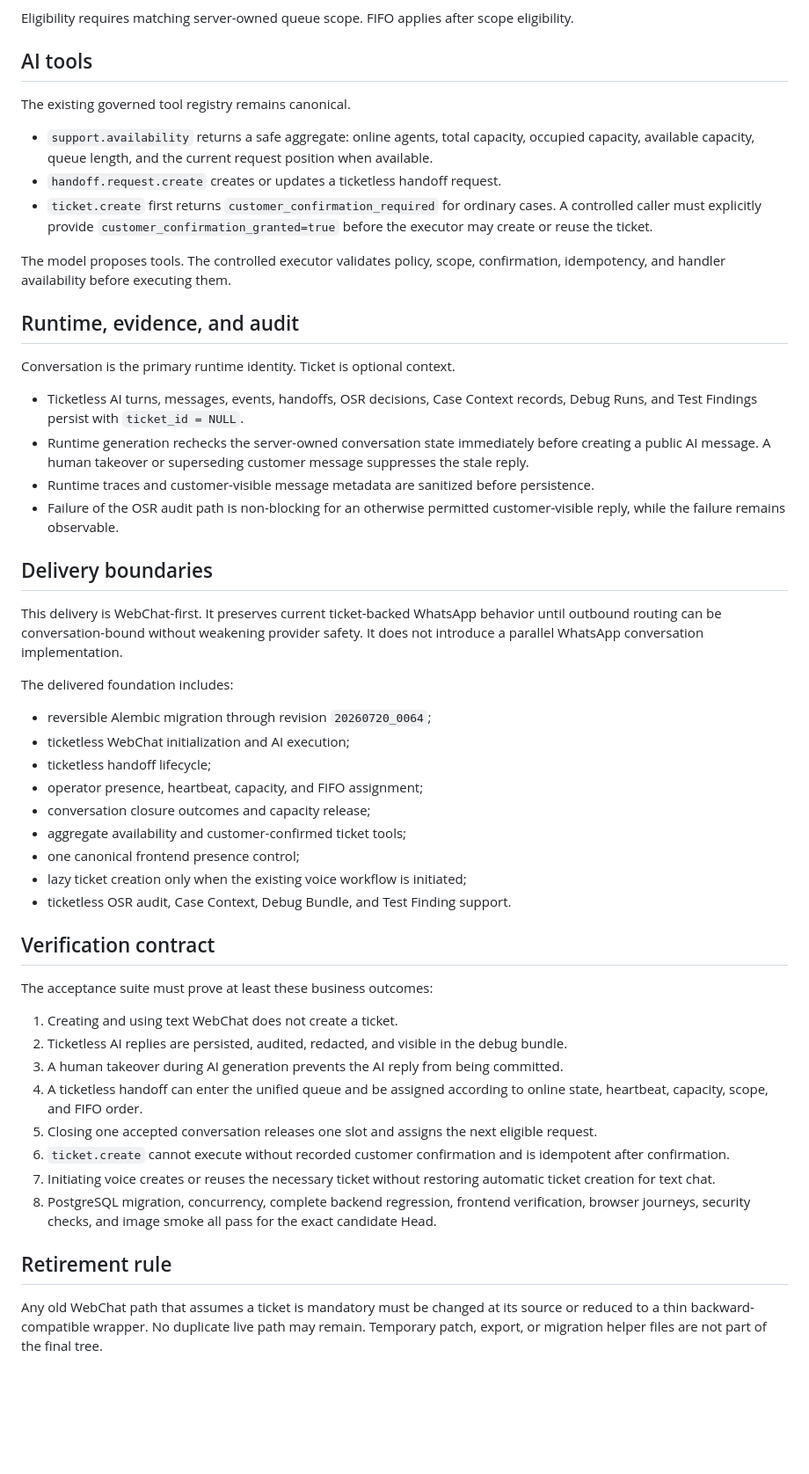
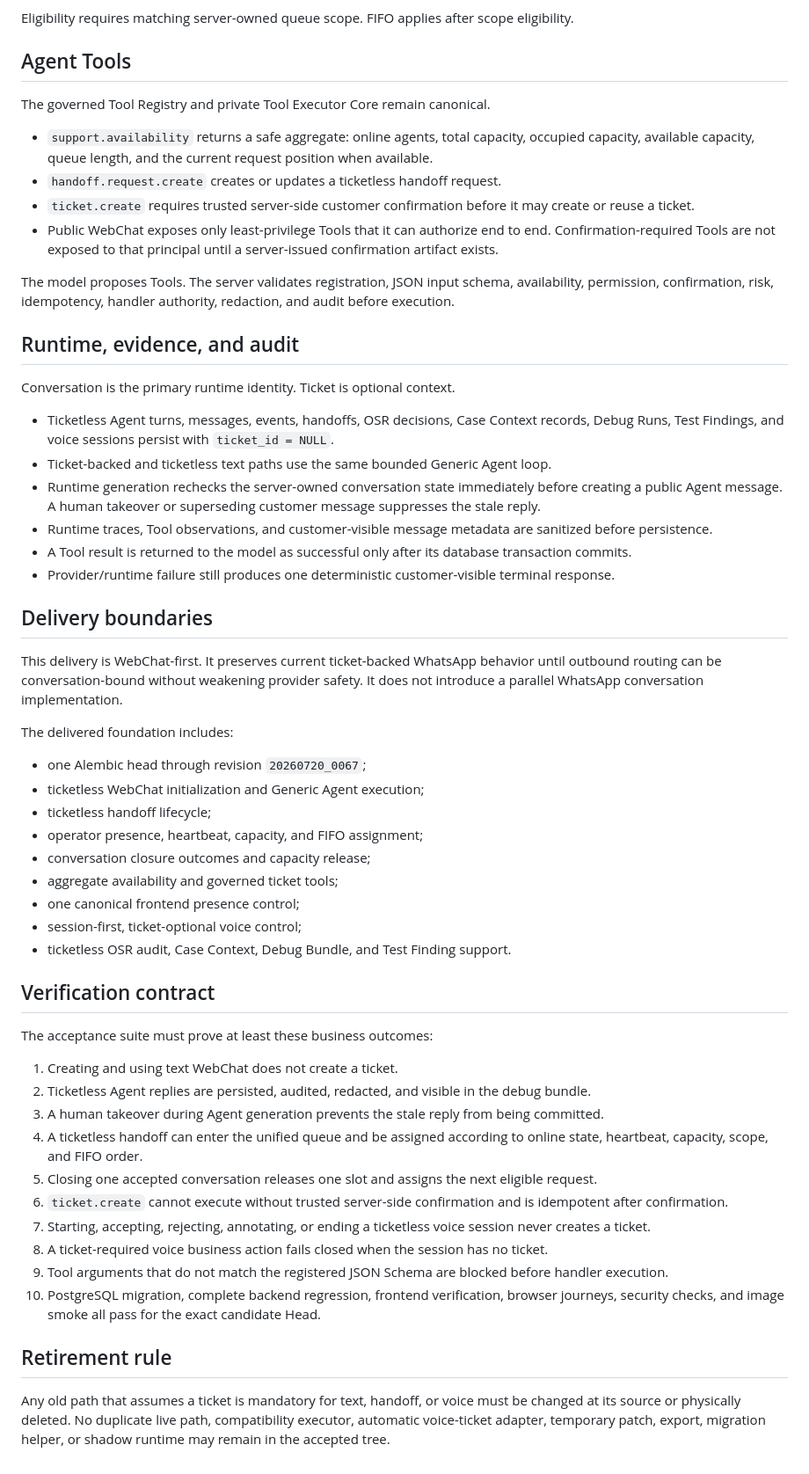
Before and after one commit to Maximvonshaft/nexus_helpdesk, a Markdown page: docs/architecture/conversation-first-agent-routing.md, the part around one of its changes. Shown at 88% size. Drawn GitHub-style; blank space fills up the shorter version.

Commit message:
Align Conversation-first architecture with session-first Voice

```diff
--- a/docs/architecture/conversation-first-agent-routing.md
+++ b/docs/architecture/conversation-first-agent-routing.md
@@ -77,24 +91,27 @@ When a handoff is requested:
 
 Eligibility requires matching server-owned queue scope. FIFO applies after scope eligibility.
 
-## AI tools
+## Agent Tools
 
-The existing governed tool registry remains canonical.
+The governed Tool Registry and private Tool Executor Core remain canonical.
 
 - `support.availability` returns a safe aggregate: online agents, total capacity, occupied capacity, available capacity, queue length, and the current request position when available.
 - `handoff.request.create` creates or updates a ticketless handoff request.
-- `ticket.create` first returns `customer_confirmation_required` for ordinary cases. A controlled caller must explicitly provide `customer_confirmation_granted=true` before the executor may create or reuse the ticket.
+- `ticket.create` requires trusted server-side customer confirmation before it may create or reuse a ticket.
+- Public WebChat exposes only least-privilege Tools that it can authorize end to end. Confirmation-required Tools are not exposed to that principal until a server-issued confirmation artifact exists.
 
-The model proposes tools. The controlled executor validates policy, scope, confirmation, idempotency, and handler availability before executing them.
+The model proposes Tools. The server validates registration, JSON input schema, availability, permission, confirmation, risk, idempotency, handler authority, redaction, and audit before execution.
 
 ## Runtime, evidence, and audit
 
 Conversation is the primary runtime identity. Ticket is optional context.
 
-- Ticketless AI turns, messages, events, handoffs, OSR decisions, Case Context records, Debug Runs, and Test Findings persist with `ticket_id = NULL`.
-- Runtime generation rechecks the server-owned conversation state immediately before creating a public AI message. A human takeover or superseding customer message suppresses the stale reply.
-- Runtime traces and customer-visible message metadata are sanitized before persistence.
-- Failure of the OSR audit path is non-blocking for an otherwise permitted customer-visible reply, while the failure remains observable.
+- Ticketless Agent turns, messages, events, handoffs, OSR decisions, Case Context records, Debug Runs, Test Findings, and voice sessions persist with `ticket_id = NULL`.
+- Ticket-backed and ticketless text paths use the same bounded Generic Agent loop.
+- Runtime generation rechecks the server-owned conversation state immediately before creating a public Agent message. A human takeover or superseding customer message suppresses the stale reply.
+- Runtime traces, Tool observations, and customer-visible message metadata are sanitized before persistence.
+- A Tool result is returned to the model as successful only after its database transaction commits.
+- Provider/runtime failure still produces one deterministic customer-visible terminal response.
 
 ## Delivery boundaries
 
@@ -102,14 +119,14 @@ This delivery is WebChat-first. It preserves current ticket-backed WhatsApp beha
 
 The delivered foundation includes:
 
-- reversible Alembic migration through revision `20260720_0064`;
-- ticketless WebChat initialization and AI execution;
+- one Alembic head through revision `20260720_0067`;
+- ticketless WebChat initialization and Generic Agent execution;
 - ticketless handoff lifecycle;
 - operator presence, heartbeat, capacity, and FIFO assignment;
 - conversation closure outcomes and capacity release;
-- aggregate availability and customer-confirmed ticket tools;
+- aggregate availability and governed ticket tools;
 - one canonical frontend presence control;
-- lazy ticket creation only when the existing voice workflow is initiated;
+- session-first, ticket-optional voice control;
 - ticketless OSR audit, Case Context, Debug Bundle, and Test Finding support.
 
 ## Verification contract
@@ -117,14 +134,16 @@ The delivered foundation includes:
 The acceptance suite must prove at least these business outcomes:
 
 1. Creating and using text WebChat does not create a ticket.
-2. Ticketless AI replies are persisted, audited, redacted, and visible in the debug bundle.
-3. A human takeover during AI generation prevents the AI reply from being committed.
+2. Ticketless Agent replies are persisted, audited, redacted, and visible in the debug bundle.
+3. A human takeover during Agent generation prevents the stale reply from being committed.
 4. A ticketless handoff can enter the unified queue and be assigned according to online state, heartbeat, capacity, scope, and FIFO order.
 5. Closing one accepted conversation releases one slot and assigns the next eligible request.
-6. `ticket.create` cannot execute without recorded customer confirmation and is idempotent after confirmation.
-7. Initiating voice creates or reuses the necessary ticket without restoring automatic ticket creation for text chat.
-8. PostgreSQL migration, concurrency, complete backend regression, frontend verification, browser journeys, security checks, and image smoke all pass for the exact candidate Head.
+6. `ticket.create` cannot execute without trusted server-side confirmation and is idempotent after confirmation.
+7. Starting, accepting, rejecting, annotating, or ending a ticketless voice session never creates a ticket.
+8. A ticket-required voice business action fails closed when the session has no ticket.
+9. Tool arguments that do not match the registered JSON Schema are blocked before handler execution.
+10. PostgreSQL migration, complete backend regression, frontend verification, browser journeys, security checks, and image smoke all pass for the exact candidate Head.
 
 ## Retirement rule
 
-Any old WebChat path that assumes a ticket is mandatory must be changed at its source or reduced to a thin backward-compatible wrapper. No duplicate live path may remain. Temporary patch, export, or migration helper files are not part of the final tree.
+Any old path that assumes a ticket is mandatory for text, handoff, or voice must be changed at its source or physically deleted. No duplicate live path, compatibility executor, automatic voice-ticket adapter, temporary patch, export, migration helper, or shadow runtime may remain in the accepted tree.
```
Also changed, not shown: other parts of docs/architecture/conversation-first-agent-routing.md (+22 -8 lines).
